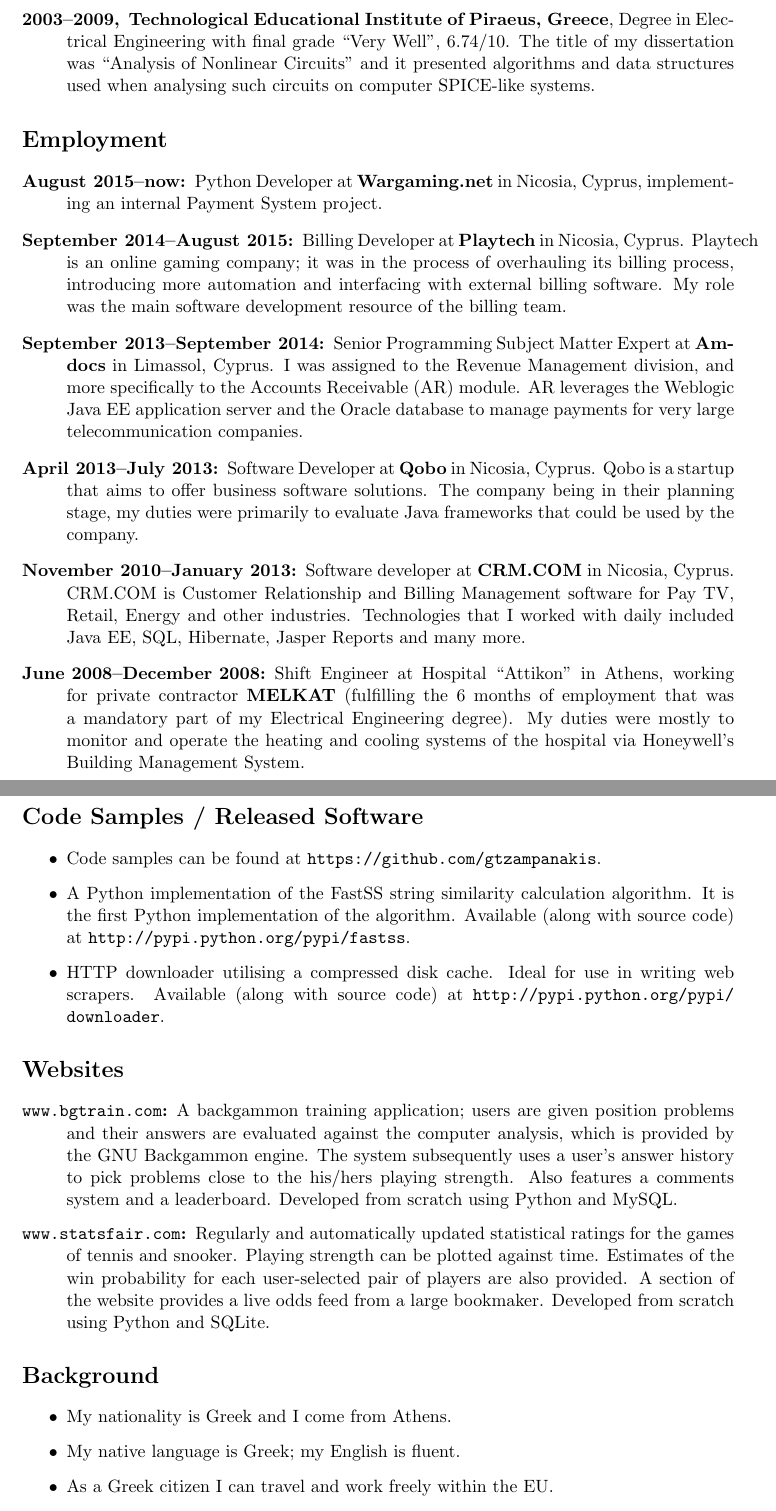
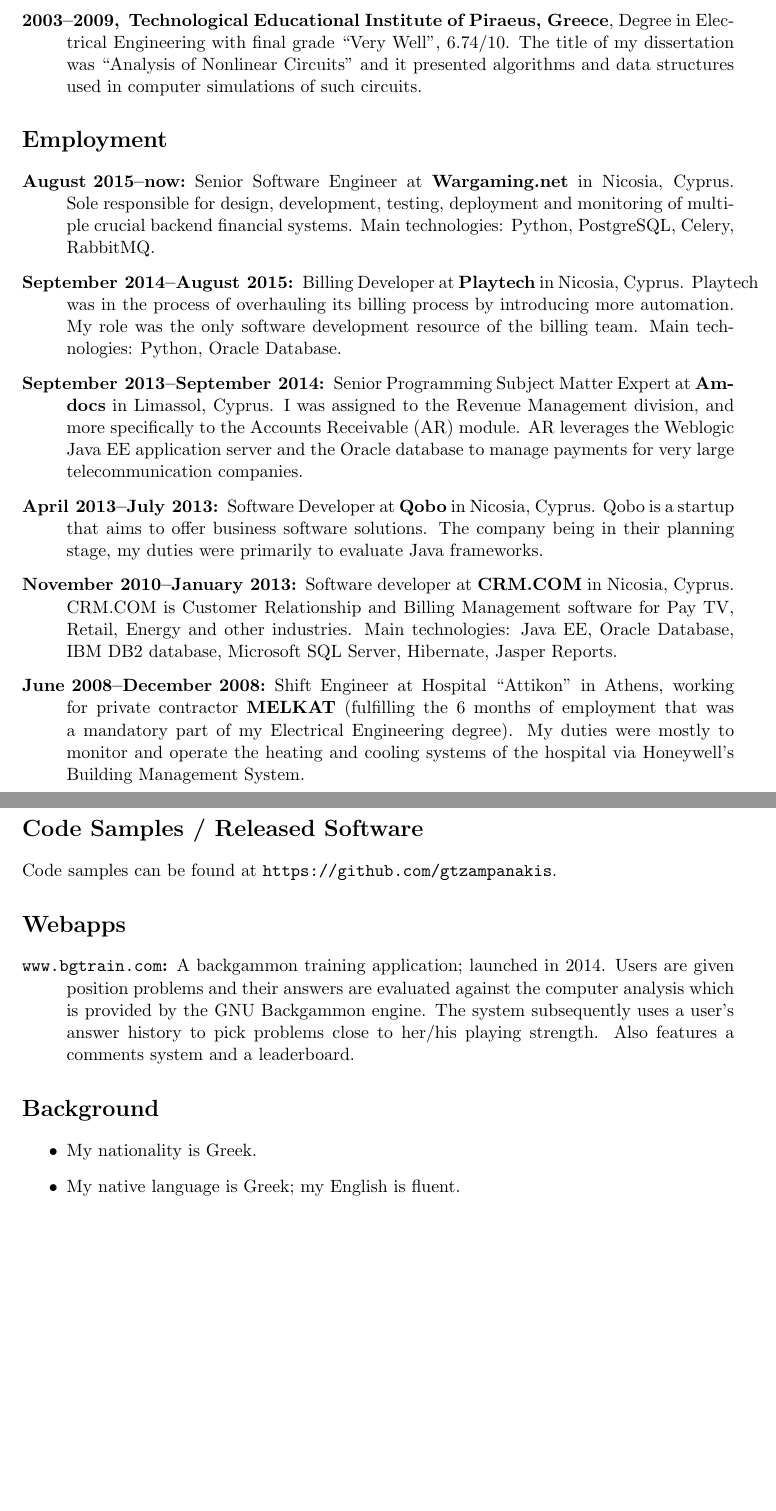
Before and after one commit to gtzampanakis/cv, a LaTeX CV (cv.tex): two parts of pages 1 and 2 of 2, joined at a grey line, cut so that both start at the same text, the shorter picture padded with empty space. Compiled offline with pdfLaTeX.

Commit message:
Update CV content

```diff
--- a/cv.tex
+++ b/cv.tex
@@ -40,24 +40,24 @@
 			of Piraeus, Greece}, Degree in Electrical Engineering with final
 			grade ``Very Well'', 6.74/10. The title of my dissertation was
 			``Analysis of Nonlinear Circuits'' and it presented algorithms and
-			data structures used when analysing such circuits on computer
-			SPICE-like systems.
+			data structures used in computer simulations of such circuits.
 
 		 \end {description}
 
 	\section* {Employment}
 		\begin {description}
 
-			\item [August 2015--now:] \landmark{Python Developer} at
-			\company{Wargaming.net} in Ni\-co\-si\-a, Cyprus, implementing an
-			internal Payment System project.
+            \item [August 2015--now:] \landmark{Senior Software Engineer} at
+            \company{Wargaming.net} in Ni\-co\-si\-a, Cyprus. Sole responsible
+            for design, development, testing, deployment and monitoring of
+            multiple crucial backend financial systems. Main technologies:
+            Python, PostgreSQL, Celery, RabbitMQ.
 
-			\item [September 2014--August 2015:] \landmark{Billing Developer} at
-			\company{Playtech} in Ni\-co\-si\-a, Cyprus.  Playtech is an online
-			gaming company; it was in the process of overhauling its billing
-			process, introducing more automation and interfacing with external
-			billing software. My role was the main software development
-			resource of the billing team.
+            \item [September 2014--August 2015:] \landmark{Billing Developer}
+            at \company{Playtech} in Ni\-co\-si\-a, Cyprus.  Playtech was in
+            the process of overhauling its billing process by introducing more
+            automation. My role was the only software development resource of
+            the billing team. Main technologies: Python, Oracle Database.
 
 			\item [September 2013--September 2014:] \landmark{Senior
 			Programming Subject Matter Expert} at \company{Amdocs} in
@@ -71,13 +71,14 @@
 			\company{Qobo} in Ni\-co\-si\-a, Cyprus.  Qobo is a startup that
 			aims to offer business software solutions.  The company being in
 			their planning stage, my duties were primarily to evaluate Java
-			frameworks that could be used by the company.
+			frameworks.
 
-			\item [November 2010--January 2013:] \landmark{Software developer}
-			at \company{CRM.COM} in Ni\-co\-si\-a, Cyprus. CRM.COM is Customer
-			Relationship and Billing Management software for Pay TV, Retail,
-			Energy and other industries. Technologies that I worked with daily
-			included Java EE, SQL, Hibernate, Jasper Reports and many more.
+            \item [November 2010--January 2013:] \landmark{Software developer}
+            at \company{CRM.COM} in Ni\-co\-si\-a, Cyprus. CRM.COM is Customer
+            Relationship and Billing Management software for Pay TV, Retail,
+            Energy and other industries. Main technologies: Java EE, Oracle
+            Database, IBM DB2 database, Microsoft SQL Server, Hibernate, Jasper
+            Reports.
 
 			\item [June 2008--December 2008:] \landmark{Shift Engineer} at Hospital
 			``Attikon'' in Athens, working for private contractor \company{MELKAT}
@@ -101,46 +99,23 @@
 		\end {description}
 
 	\section* {Code Samples / Released Software}
-		\begin {itemize}
+        Code samples can be found at \url{https://github.com/gtzampanakis}.
 
-			\item Code samples can be found at \url{https://github.com/gtzampanakis}.
-
-			\item A Python implementation of the FastSS string similarity
-			calculation algorithm. It is the first Python implementation of the
-			algorithm. Available (along with source code) at
-			\url{http://pypi.python.org/pypi/fastss}.
-
-			\item HTTP downloader utilising a compressed disk cache. Ideal for
-			use in writing web scrapers. Available (along with source code) at
-			\url{http://pypi.python.org/pypi/downloader}.
-
-		\end {itemize}
-
-	\section* {Websites}
+	\section* {Webapps}
 		\begin {description}
-			\item [\url{www.bgtrain.com}:] A backgammon training application;
-			users are given position problems and their answers are evaluated
-			against the computer analysis, which is provided by the GNU
-			Backgammon engine.  The system subsequently uses a user's answer
-			history to pick problems close to the his/hers playing strength.
-			Also features a comments system and a leaderboard. Developed from
-			scratch using Python and MySQL.
-			\item [\url{www.statsfair.com}:] Regularly and automatically
-			updated statistical ratings for the games of tennis and snooker.
-			Playing strength can be plotted against time. Estimates of the win
-			probability for each user-selected pair of players are also
-			provided. A section of the website provides a live odds feed from a
-			large bookmaker. Developed from scratch using Python and SQLite.
+            \item [\url{www.bgtrain.com}:] A backgammon training application;
+            launched in 2014. Users are given position problems and their
+            answers are evaluated against the computer analysis which is
+            provided by the GNU Backgammon engine.  The system subsequently
+            uses a user's answer history to pick problems close to her/his
+            playing strength.  Also features a comments system and a
+            leaderboard.
 		\end {description}
 
 	\section* {Background}
 		\begin {itemize}
-			\item My nationality is Greek and I come from Athens.
+			\item My nationality is Greek.
 			\item My native language is Greek; my English is fluent.
-			\item As a Greek citizen I can travel and work freely within the EU.
-			\item I greatly enjoy working in problems that combine Engineering,
-			Mathematics and Programming, especially Digital Signal Processing,
-			Control Systems and Artificial Intelligence.
 		\end {itemize}
 
 \end {document}
```
Also changed, not shown: cv.tex (9 more changed lines).
